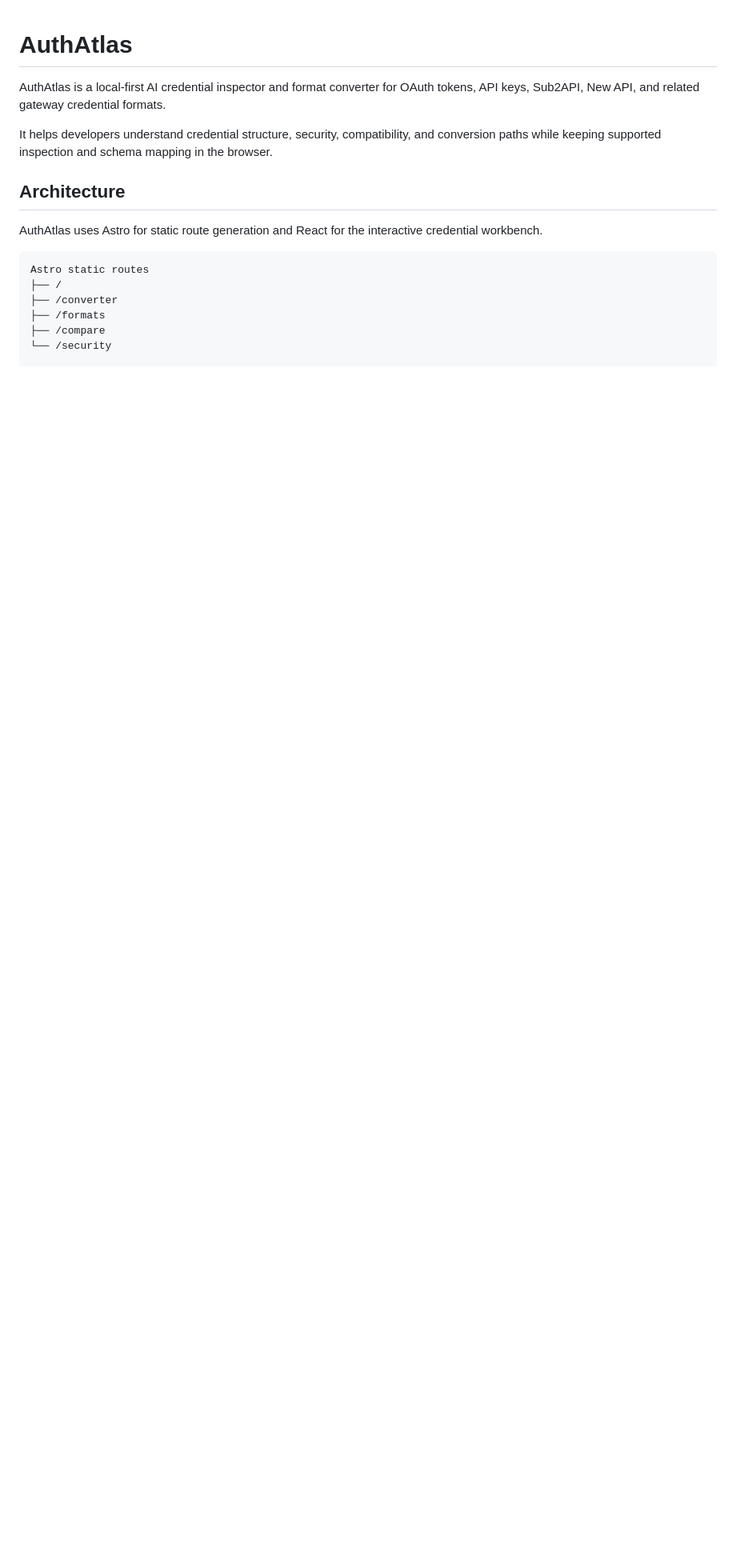
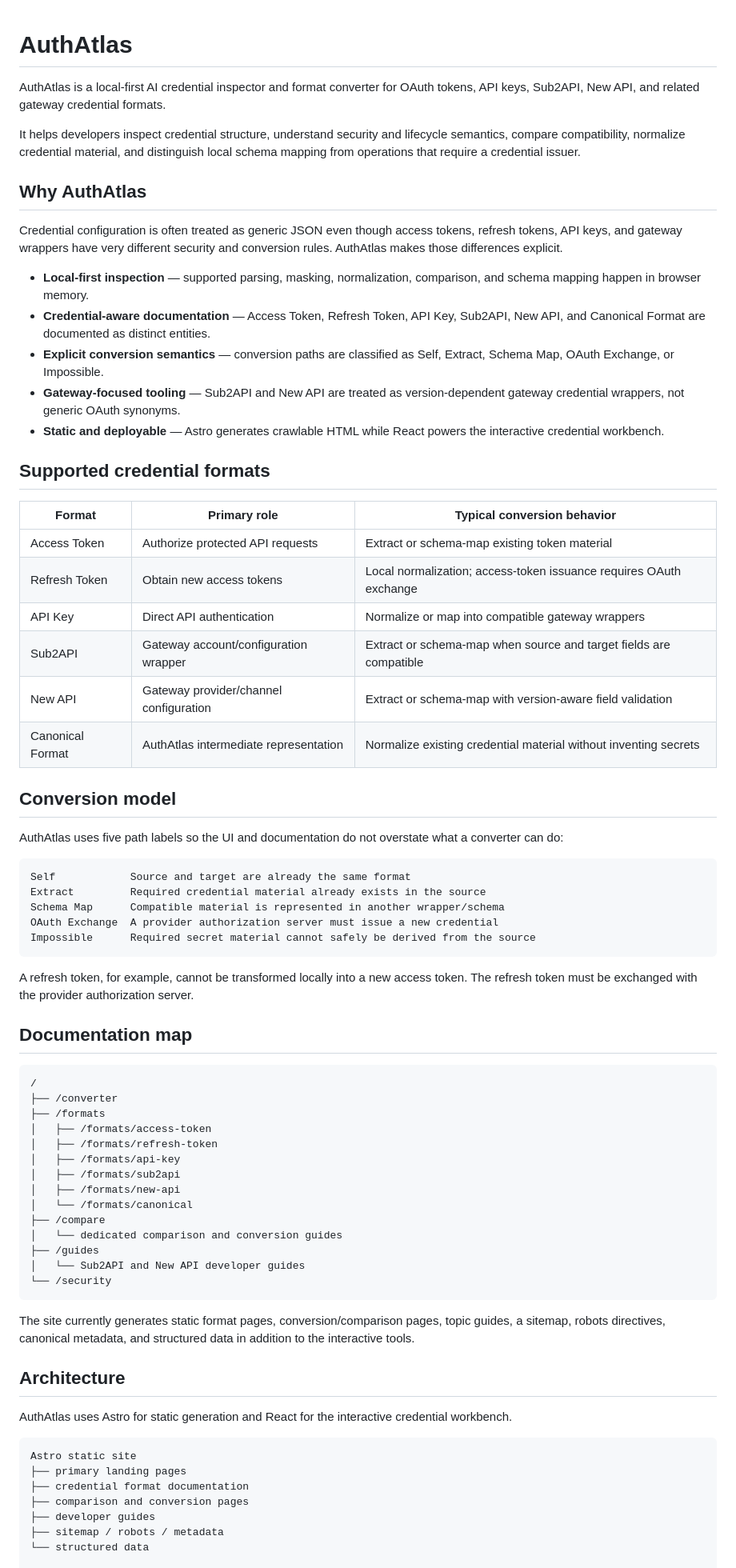
Before and after one commit to 1264585648/gpt-converter, a Markdown page: README.md, the part around one of its changes. Shown at 80% size. Drawn GitHub-style; blank space fills up the shorter version.

````diff
--- a/README.md
+++ b/README.md
@@ -2,18 +2,75 @@
 
 AuthAtlas is a local-first AI credential inspector and format converter for OAuth tokens, API keys, Sub2API, New API, and related gateway credential formats.
 
-It helps developers understand credential structure, security, compatibility, and conversion paths while keeping supported inspection and schema mapping in the browser.
+It helps developers inspect credential structure, understand security and lifecycle semantics, compare compatibility, normalize credential material, and distinguish local schema mapping from operations that require a credential issuer.
+
+## Why AuthAtlas
+
+Credential configuration is often treated as generic JSON even though access tokens, refresh tokens, API keys, and gateway wrappers have very different security and conversion rules. AuthAtlas makes those differences explicit.
+
+- **Local-first inspection** — supported parsing, masking, normalization, comparison, and schema mapping happen in browser memory.
+- **Credential-aware documentation** — Access Token, Refresh Token, API Key, Sub2API, New API, and Canonical Format are documented as distinct entities.
+- **Explicit conversion semantics** — conversion paths are classified as Self, Extract, Schema Map, OAuth Exchange, or Impossible.
+- **Gateway-focused tooling** — Sub2API and New API are treated as version-dependent gateway credential wrappers, not generic OAuth synonyms.
+- **Static and deployable** — Astro generates crawlable HTML while React powers the interactive credential workbench.
+
+## Supported credential formats
+
+| Format | Primary role | Typical conversion behavior |
+| --- | --- | --- |
+| Access Token | Authorize protected API requests | Extract or schema-map existing token material |
+| Refresh Token | Obtain new access tokens | Local normalization; access-token issuance requires OAuth exchange |
+| API Key | Direct API authentication | Normalize or map into compatible gateway wrappers |
+| Sub2API | Gateway account/configuration wrapper | Extract or schema-map when source and target fields are compatible |
+| New API | Gateway provider/channel configuration | Extract or schema-map with version-aware field validation |
+| Canonical Format | AuthAtlas intermediate representation | Normalize existing credential material without inventing secrets |
+
+## Conversion model
+
+AuthAtlas uses five path labels so the UI and documentation do not overstate what a converter can do:
+
+```text
+Self            Source and target are already the same format
+Extract         Required credential material already exists in the source
+Schema Map      Compatible material is represented in another wrapper/schema
+OAuth Exchange  A provider authorization server must issue a new credential
+Impossible      Required secret material cannot safely be derived from the source
+```
+
+A refresh token, for example, cannot be transformed locally into a new access token. The refresh token must be exchanged with the provider authorization server.
+
+## Documentation map
+
+```text
+/
+├── /converter
+├── /formats
+│   ├── /formats/access-token
+│   ├── /formats/refresh-token
+│   ├── /formats/api-key
+│   ├── /formats/sub2api
+│   ├── /formats/new-api
+│   └── /formats/canonical
+├── /compare
+│   └── dedicated comparison and conversion guides
+├── /guides
+│   └── Sub2API and New API developer guides
+└── /security
+```
+
+The site currently generates static format pages, conversion/comparison pages, topic guides, a sitemap, robots directives, canonical metadata, and structured data in addition to the interactive tools.
 
 ## Architecture
 
-AuthAtlas uses Astro for static route generation and React for the interactive credential workbench.
+AuthAtlas uses Astro for static generation and React for the interactive credential workbench.
 
 ```text
-Astro static routes
-├── /
-├── /converter
-├── /formats
-├── /compare
-└── /security
+Astro static site
+├── primary landing pages
+├── credential format documentation
+├── comparison and conversion pages
+├── developer guides
+├── sitemap / robots / metadata
+└── structured data
 
 React client island
````
Also changed, not shown: other parts of README.md (+24 -45 lines), docs/SEO_DEPLOYMENT_CHECKLIST.md (added, +232 -0 lines), docs/SEO_GEO_PROGRESS.md (+11 -3 lines).
